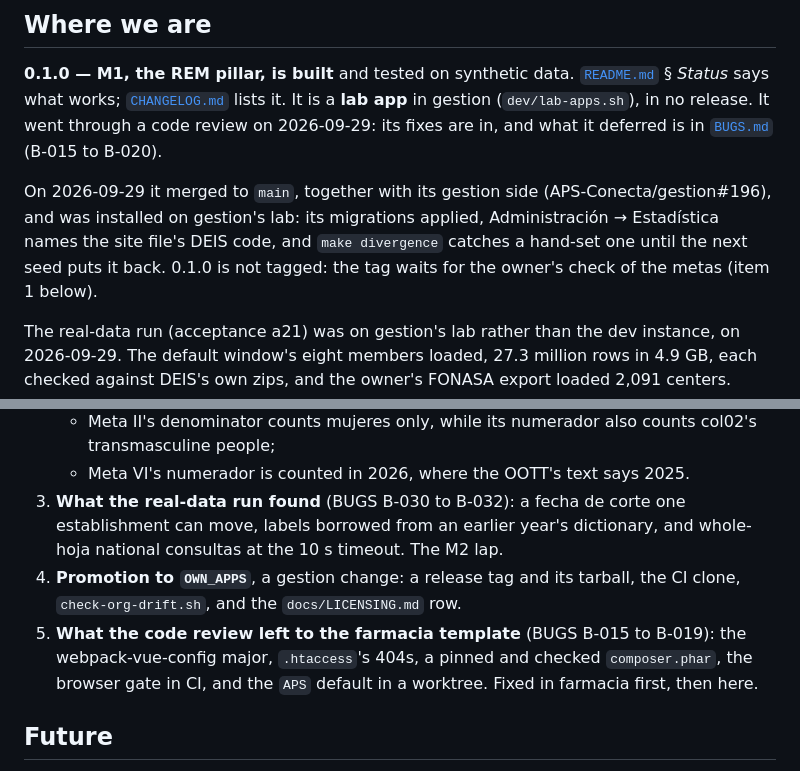
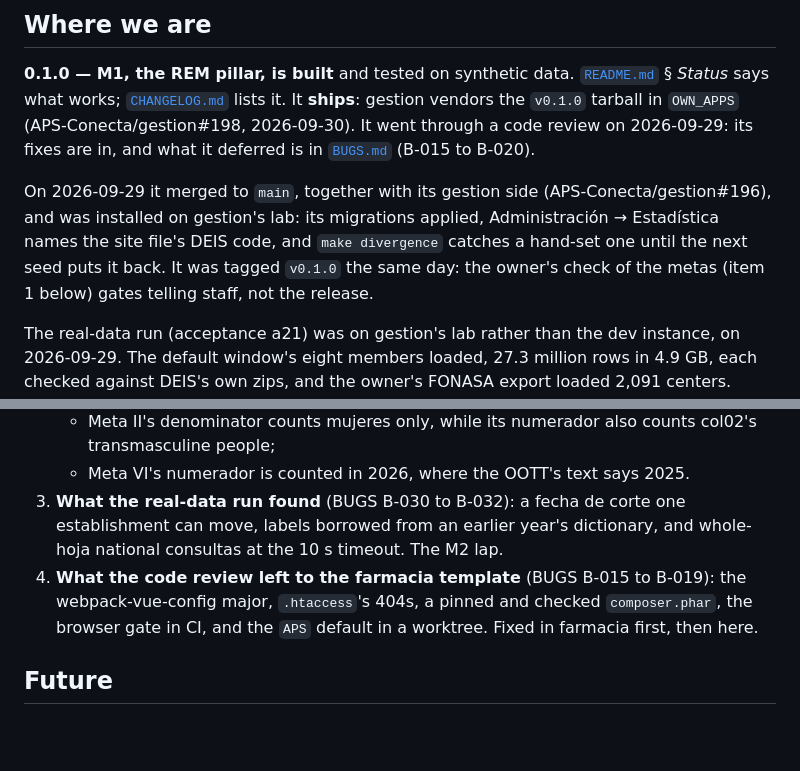
Before and after one commit to APS-Conecta/estadistica, a Markdown page: ROADMAP.md, 2 parts joined by grey strips. Drawn GitHub-style; blank space fills up the shorter version.

```diff
--- a/ROADMAP.md
+++ b/ROADMAP.md
@@ -6,14 +6,15 @@ Status doc, repo-first SSOT: where the app is and where it is going. The reasoni
 ## Where we are
 
 **0.1.0 — M1, the REM pillar, is built** and tested on synthetic data. [`README.md`](README.md) § *Status* says what
-works; [`CHANGELOG.md`](CHANGELOG.md) lists it. It is a **lab app** in gestion (`dev/lab-apps.sh`), in no release.
+works; [`CHANGELOG.md`](CHANGELOG.md) lists it. It **ships**: gestion vendors the `v0.1.0` tarball in `OWN_APPS`
+(APS-Conecta/gestion#198, 2026-09-30).
 It went through a code review on 2026-09-29: its fixes are in, and what it deferred is in [`BUGS.md`](BUGS.md)
 (B-015 to B-020).
 
 On 2026-09-29 it merged to `main`, together with its gestion side (APS-Conecta/gestion#196), and was installed on
 gestion's lab: its migrations applied, Administración → Estadística names the site file's DEIS code, and
-`make divergence` catches a hand-set one until the next seed puts it back. 0.1.0 is not tagged: the tag waits for
-the owner's check of the metas (item 1 below).
+`make divergence` catches a hand-set one until the next seed puts it back. It was tagged `v0.1.0` the same day: the
+owner's check of the metas (item 1 below) gates telling staff, not the release.
 
 The real-data run (acceptance a21) was on gestion's lab rather than the dev instance, on 2026-09-29. The default
 window's eight members loaded, 27.3 million rows in 4.9 GB, each checked against DEIS's own zips, and the owner's FONASA
@@ -30,9 +31,7 @@ export loaded 2,091 centers. What it found is B-030 to B-032 in [`BUGS.md`](BUGS
    - Meta VI's numerador is counted in 2026, where the OOTT's text says 2025.
 3. **What the real-data run found** (BUGS B-030 to B-032): a fecha de corte one establishment can move, labels
    borrowed from an earlier year's dictionary, and whole-hoja national consultas at the 10 s timeout. The M2 lap.
-4. **Promotion to `OWN_APPS`**, a gestion change: a release tag and its tarball, the CI clone,
-   `check-org-drift.sh`, and the `docs/LICENSING.md` row.
-5. **What the code review left to the farmacia template** (BUGS B-015 to B-019): the webpack-vue-config major,
+4. **What the code review left to the farmacia template** (BUGS B-015 to B-019): the webpack-vue-config major,
    `.htaccess`'s 404s, a pinned and checked `composer.phar`, the browser gate in CI, and the `APS` default in a
    worktree. Fixed in farmacia first, then here.
 
```
Also changed, not shown: README.md (+8 -10 lines).
